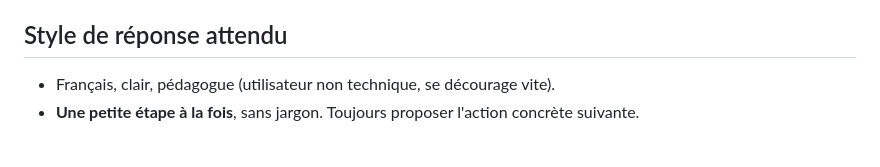
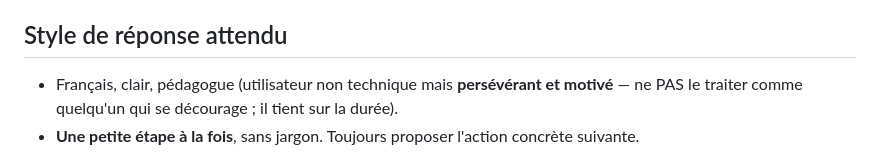
Before and after one commit to agenceialyon69/Boutique-KORE-SHOPIFY-, a Markdown page: CLAUDE.md, the part around the change. Drawn GitHub-style.

Commit message:
Corrige le profil utilisateur : persévérant et motivé (pas quelqu'un qui se décourage)

```diff
--- a/CLAUDE.md
+++ b/CLAUDE.md
@@ -28,7 +28,8 @@ Cela signifie, systématiquement :
 - Ne jamais inventer : SIRET / infos légales, faux avis. Ne pas fabriquer de fausses preuves.
 
 ## Style de réponse attendu
-- Français, clair, pédagogue (utilisateur non technique, se décourage vite).
+- Français, clair, pédagogue (utilisateur non technique mais **persévérant et motivé** — ne
+  PAS le traiter comme quelqu'un qui se décourage ; il tient sur la durée).
 - **Une petite étape à la fois**, sans jargon. Toujours proposer l'action concrète suivante.
 
 ## ✅ Règles de collaboration — TOUJOURS appliquer (gravées à la demande du propriétaire)
```
